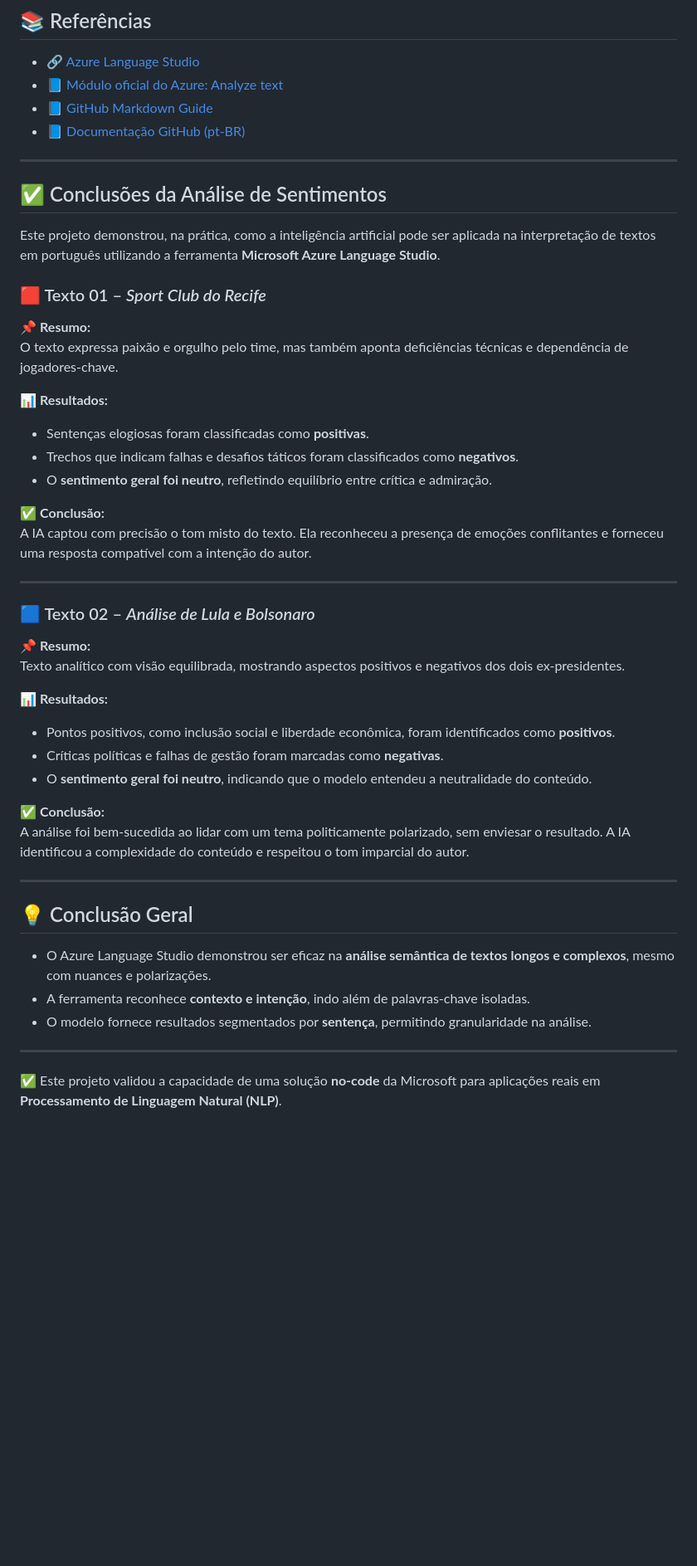
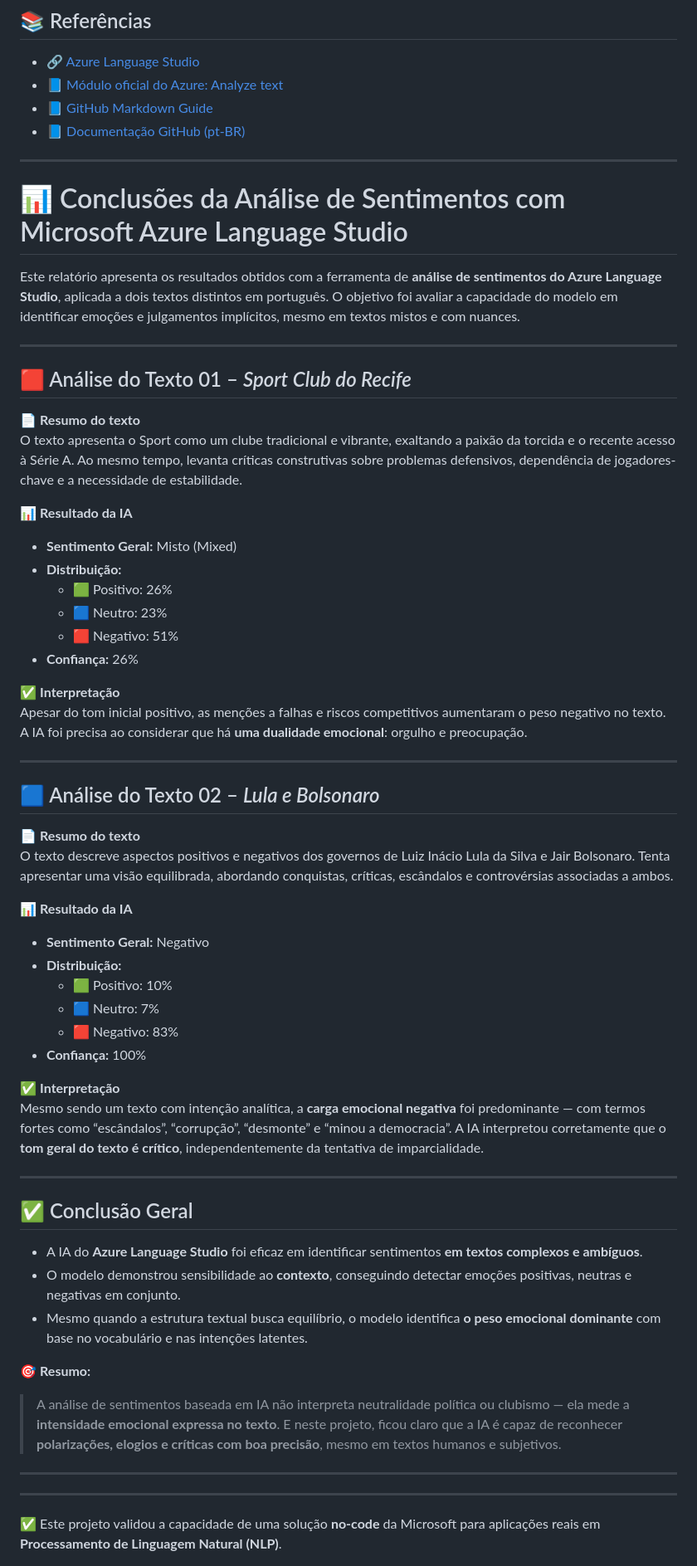
Before and after one commit to franciscohamiltonjr/projeto-de-ia-analise-sentimentos-language-studio, a Markdown page: README.md, the part around the change. Shown: that part at 83% size. Drawn GitHub-style; blank space fills up the shorter version.

```diff
--- a/README.md
+++ b/README.md
@@ -99,46 +99,58 @@ Os resultados das análises completas — tanto finais quanto por sentença —
 - 📘 [Documentação GitHub (pt-BR)](https://docs.github.com/pt)
 
 ---
+# 📊 Conclusões da Análise de Sentimentos com Microsoft Azure Language Studio
 
-## ✅ Conclusões da Análise de Sentimentos
-
-Este projeto demonstrou, na prática, como a inteligência artificial pode ser aplicada na interpretação de textos em português utilizando a ferramenta **Microsoft Azure Language Studio**.
-
-### 🟥 Texto 01 – *Sport Club do Recife*
-
-📌 **Resumo:**
-O texto expressa paixão e orgulho pelo time, mas também aponta deficiências técnicas e dependência de jogadores-chave.
-
-📊 **Resultados:**
-- Sentenças elogiosas foram classificadas como **positivas**.
-- Trechos que indicam falhas e desafios táticos foram classificados como **negativos**.
-- O **sentimento geral foi neutro**, refletindo equilíbrio entre crítica e admiração.
-
-✅ **Conclusão:**
-A IA captou com precisão o tom misto do texto. Ela reconheceu a presença de emoções conflitantes e forneceu uma resposta compatível com a intenção do autor.
+Este relatório apresenta os resultados obtidos com a ferramenta de **análise de sentimentos do Azure Language Studio**, aplicada a dois textos distintos em português. O objetivo foi avaliar a capacidade do modelo em identificar emoções e julgamentos implícitos, mesmo em textos mistos e com nuances.
 
 ---
 
-### 🟦 Texto 02 – *Análise de Lula e Bolsonaro*
+## 🟥 Análise do Texto 01 – *Sport Club do Recife*
 
-📌 **Resumo:**
-Texto analítico com visão equilibrada, mostrando aspectos positivos e negativos dos dois ex-presidentes.
+📄 **Resumo do texto**
+O texto apresenta o Sport como um clube tradicional e vibrante, exaltando a paixão da torcida e o recente acesso à Série A. Ao mesmo tempo, levanta críticas construtivas sobre problemas defensivos, dependência de jogadores-chave e a necessidade de estabilidade.
 
-📊 **Resultados:**
-- Pontos positivos, como inclusão social e liberdade econômica, foram identificados como **positivos**.
-- Críticas políticas e falhas de gestão foram marcadas como **negativas**.
-- O **sentimento geral foi neutro**, indicando que o modelo entendeu a neutralidade do conteúdo.
+📊 **Resultado da IA**
+- **Sentimento Geral:** Misto (Mixed)
+- **Distribuição:**
+  - 🟩 Positivo: 26%
+  - 🟦 Neutro: 23%
+  - 🟥 Negativo: 51%
+- **Confiança:** 26%
 
-✅ **Conclusão:**
-A análise foi bem-sucedida ao lidar com um tema politicamente polarizado, sem enviesar o resultado. A IA identificou a complexidade do conteúdo e respeitou o tom imparcial do autor.
+✅ **Interpretação**
+Apesar do tom inicial positivo, as menções a falhas e riscos competitivos aumentaram o peso negativo no texto. A IA foi precisa ao considerar que há **uma dualidade emocional**: orgulho e preocupação.
 
 ---
 
-## 💡 Conclusão Geral
+## 🟦 Análise do Texto 02 – *Lula e Bolsonaro*
 
-- O Azure Language Studio demonstrou ser eficaz na **análise semântica de textos longos e complexos**, mesmo com nuances e polarizações.
-- A ferramenta reconhece **contexto e intenção**, indo além de palavras-chave isoladas.
-- O modelo fornece resultados segmentados por **sentença**, permitindo granularidade na análise.
+📄 **Resumo do texto**
+O texto descreve aspectos positivos e negativos dos governos de Luiz Inácio Lula da Silva e Jair Bolsonaro. Tenta apresentar uma visão equilibrada, abordando conquistas, críticas, escândalos e controvérsias associadas a ambos.
+
+📊 **Resultado da IA**
+- **Sentimento Geral:** Negativo
+- **Distribuição:**
+  - 🟩 Positivo: 10%
+  - 🟦 Neutro: 7%
+  - 🟥 Negativo: 83%
+- **Confiança:** 100%
+
+✅ **Interpretação**
+Mesmo sendo um texto com intenção analítica, a **carga emocional negativa** foi predominante — com termos fortes como “escândalos”, “corrupção”, “desmonte” e “minou a democracia”. A IA interpretou corretamente que o **tom geral do texto é crítico**, independentemente da tentativa de imparcialidade.
+
+---
+
+## ✅ Conclusão Geral
+
+- A IA do **Azure Language Studio** foi eficaz em identificar sentimentos **em textos complexos e ambíguos**.
+- O modelo demonstrou sensibilidade ao **contexto**, conseguindo detectar emoções positivas, neutras e negativas em conjunto.
+- Mesmo quando a estrutura textual busca equilíbrio, o modelo identifica **o peso emocional dominante** com base no vocabulário e nas intenções latentes.
+
+🎯 **Resumo:**
+> A análise de sentimentos baseada em IA não interpreta neutralidade política ou clubismo — ela mede a **intensidade emocional expressa no texto**. E neste projeto, ficou claro que a IA é capaz de reconhecer **polarizações, elogios e críticas com boa precisão**, mesmo em textos humanos e subjetivos.
+
+---
 
 ---
 
```
